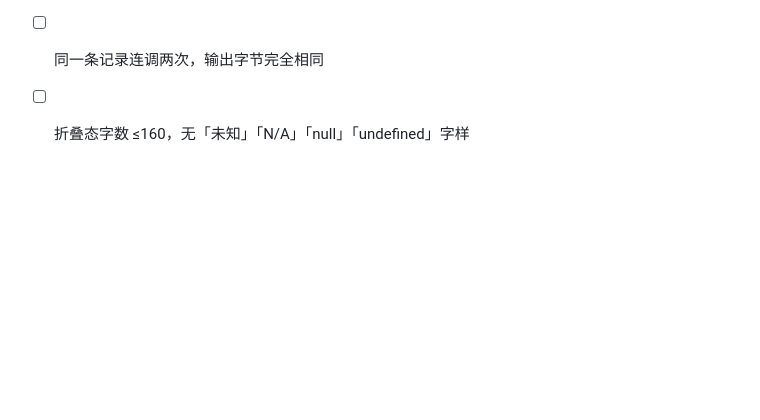
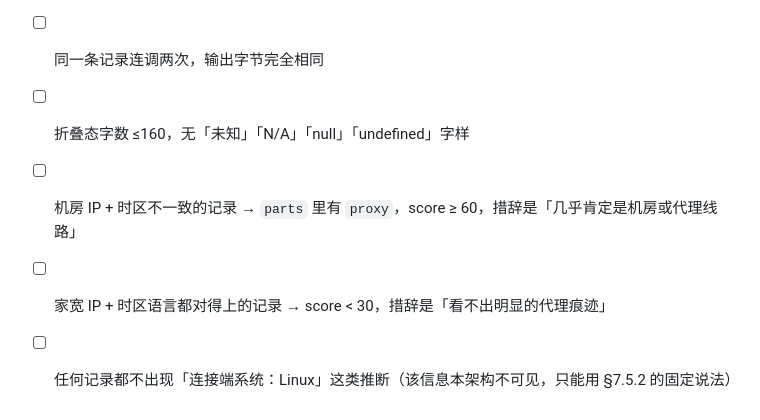
Before and after one commit to Blue-radish/Blue-radish.github.io, a Markdown page: specs/2026-11-11-visitor-mirror.md, the part around one of its changes. Rendered like a GitHub page; blank space fills up the shorter version.

```diff
--- a/specs/2026-11-11-visitor-mirror.md
+++ b/specs/2026-11-11-visitor-mirror.md
@@ -153,3 +203,6 @@
 - [ ] 构造 `srv.loc` 只有国家的记录 → 不出现省市
 - [ ] 同一条记录连调两次，输出字节完全相同
 - [ ] 折叠态字数 ≤160，无「未知」「N/A」「null」「undefined」字样
+- [ ] 机房 IP + 时区不一致的记录 → `parts` 里有 `proxy`，score ≥ 60，措辞是「几乎肯定是机房或代理线路」
+- [ ] 家宽 IP + 时区语言都对得上的记录 → score < 30，措辞是「看不出明显的代理痕迹」
+- [ ] 任何记录都不出现「连接端系统：Linux」这类推断（该信息本架构不可见，只能用 §7.5.2 的固定说法）
```
Also changed, not shown: other parts of specs/2026-11-11-visitor-mirror.md (+51 -1 lines), specs/radishcloud-contract.md (+2 -0 lines).
